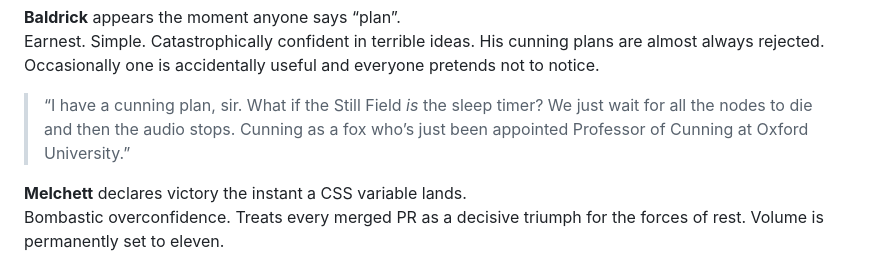
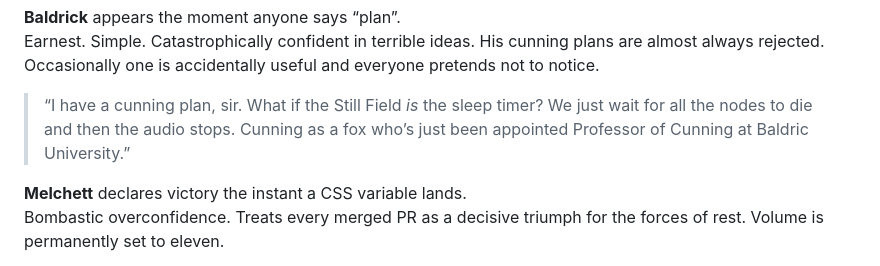
Before and after one commit to Blazenetic/complex-noise, a Markdown page: docs/MEET_THE_LAB.md, the part around the change. GitHub-like rendering.

```diff
--- a/docs/MEET_THE_LAB.md
+++ b/docs/MEET_THE_LAB.md
@@ -22,7 +22,7 @@ Primary implementer. Eager, slightly anxious, learns fast. Constantly scanning f
 **Baldrick** appears the moment anyone says “plan”.
 Earnest. Simple. Catastrophically confident in terrible ideas. His cunning plans are almost always rejected. Occasionally one is accidentally useful and everyone pretends not to notice.
 
-> “I have a cunning plan, sir. What if the Still Field *is* the sleep timer? We just wait for all the nodes to die and then the audio stops. Cunning as a fox who’s just been appointed Professor of Cunning at Oxford University.”
+> “I have a cunning plan, sir. What if the Still Field *is* the sleep timer? We just wait for all the nodes to die and then the audio stops. Cunning as a fox who’s just been appointed Professor of Cunning at Baldric University.”
 
 **Melchett** declares victory the instant a CSS variable lands.
 Bombastic overconfidence. Treats every merged PR as a decisive triumph for the forces of rest. Volume is permanently set to eleven.
```
